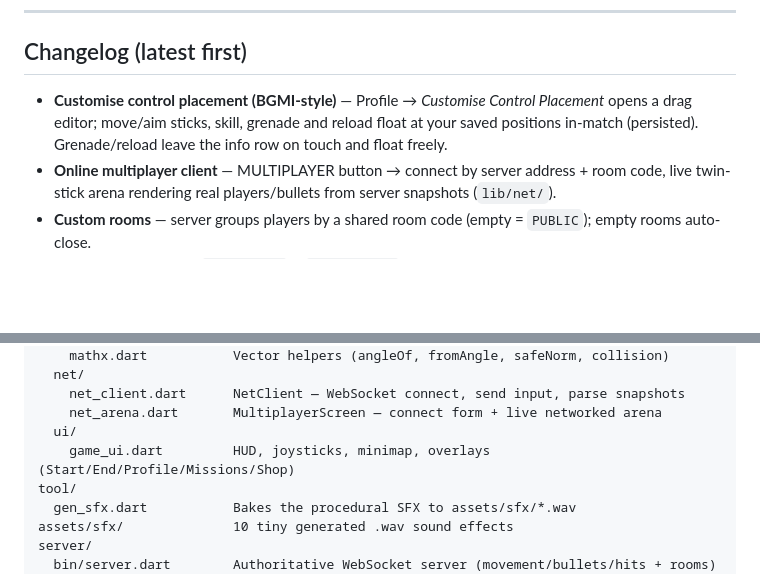
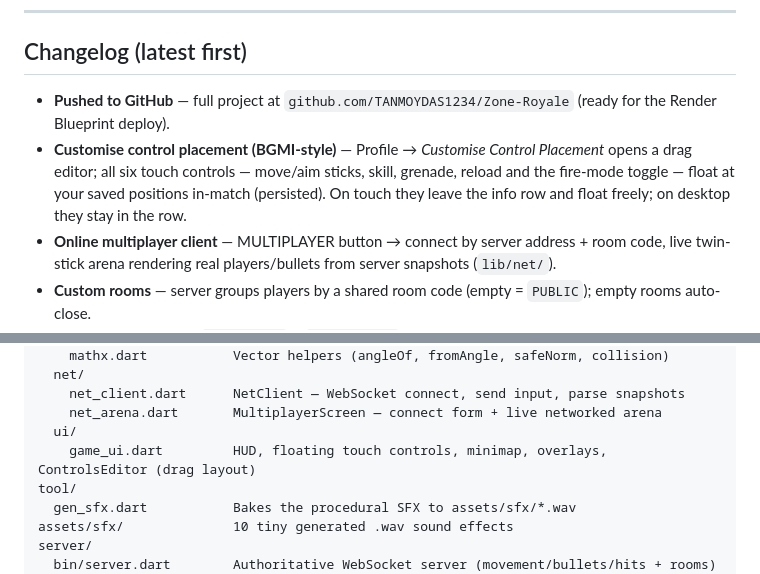
Before and after one commit to TANMOYDAS1234/Zone-Royale, a Markdown page: ZONE_ROYALE_GUIDE.md, 2 parts joined by grey strips. GitHub-like rendering; blank space fills up the shorter version.

Commit message:
Make fire-mode toggle draggable; update guide
Fire-mode toggle now floats as a customisable touch control (6th control
in the drag editor). Guide changelog + codebase map updated.

Co-Authored-By: Claude Opus 4.8 <noreply@anthropic.com>

```diff
--- a/ZONE_ROYALE_GUIDE.md
+++ b/ZONE_ROYALE_GUIDE.md
@@ -8,7 +8,8 @@ a multiplayer server prototype included.
 
 ## Changelog (latest first)
 
-- **Customise control placement (BGMI-style)** — Profile → *Customise Control Placement* opens a drag editor; move/aim sticks, skill, grenade and reload float at your saved positions in-match (persisted). Grenade/reload leave the info row on touch and float freely.
+- **Pushed to GitHub** — full project at `github.com/TANMOYDAS1234/Zone-Royale` (ready for the Render Blueprint deploy).
+- **Customise control placement (BGMI-style)** — Profile → *Customise Control Placement* opens a drag editor; all six touch controls — move/aim sticks, skill, grenade, reload and the fire-mode toggle — float at your saved positions in-match (persisted). On touch they leave the info row and float freely; on desktop they stay in the row.
 - **Online multiplayer client** — MULTIPLAYER button → connect by server address + room code, live twin-stick arena rendering real players/bullets from server snapshots (`lib/net/`).
 - **Custom rooms** — server groups players by a shared room code (empty = `PUBLIC`); empty rooms auto-close.
 - **Render.com deploy** — `Dockerfile` + `render.yaml` for one-click free hosting; app connects via `wss://`.
@@ -128,7 +129,7 @@ lib/
     net_client.dart      NetClient — WebSocket connect, send input, parse snapshots
     net_arena.dart       MultiplayerScreen — connect form + live networked arena
   ui/
-    game_ui.dart         HUD, joysticks, minimap, overlays (Start/End/Profile/Missions/Shop)
+    game_ui.dart         HUD, floating touch controls, minimap, overlays, ControlsEditor (drag layout)
 tool/
   gen_sfx.dart           Bakes the procedural SFX to assets/sfx/*.wav
 assets/sfx/              10 tiny generated .wav sound effects
```
